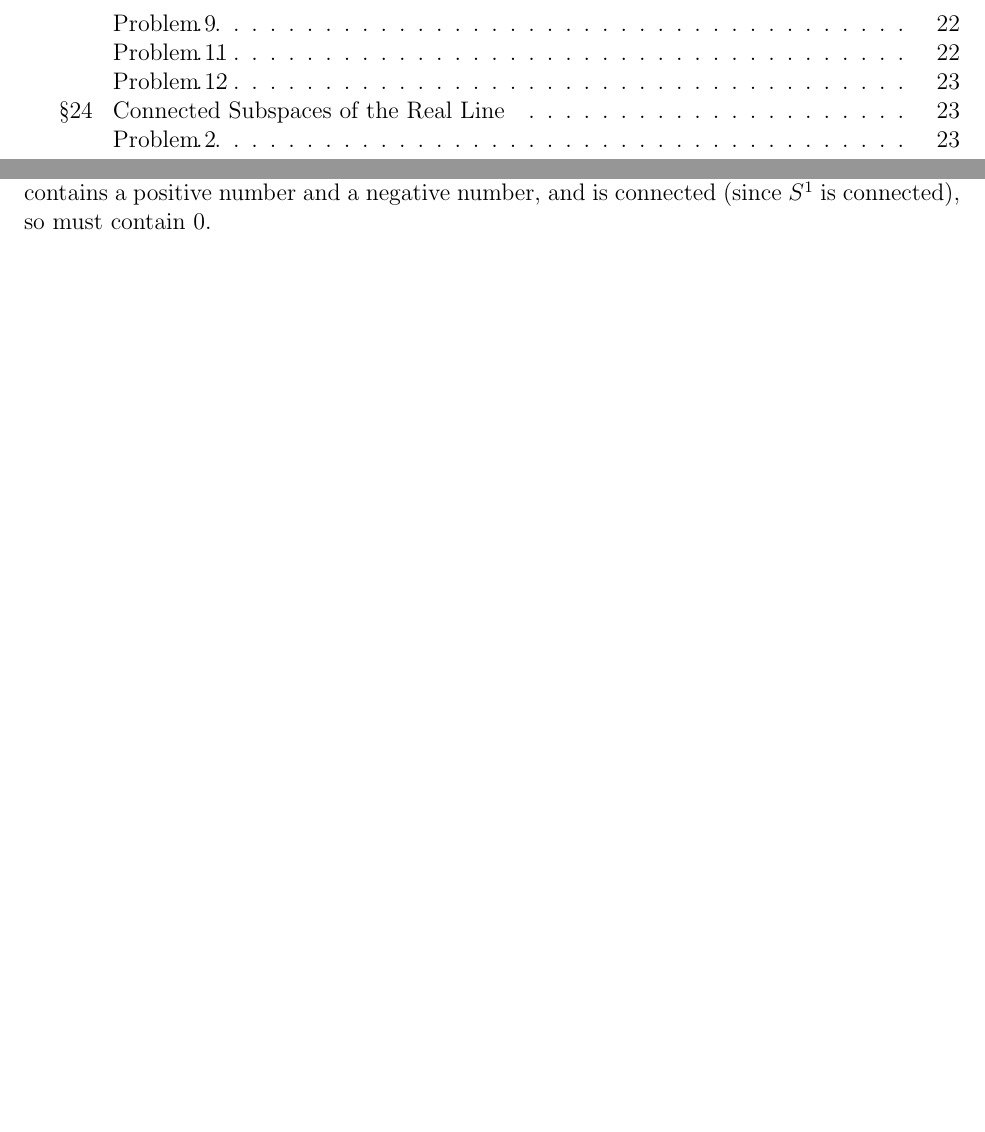
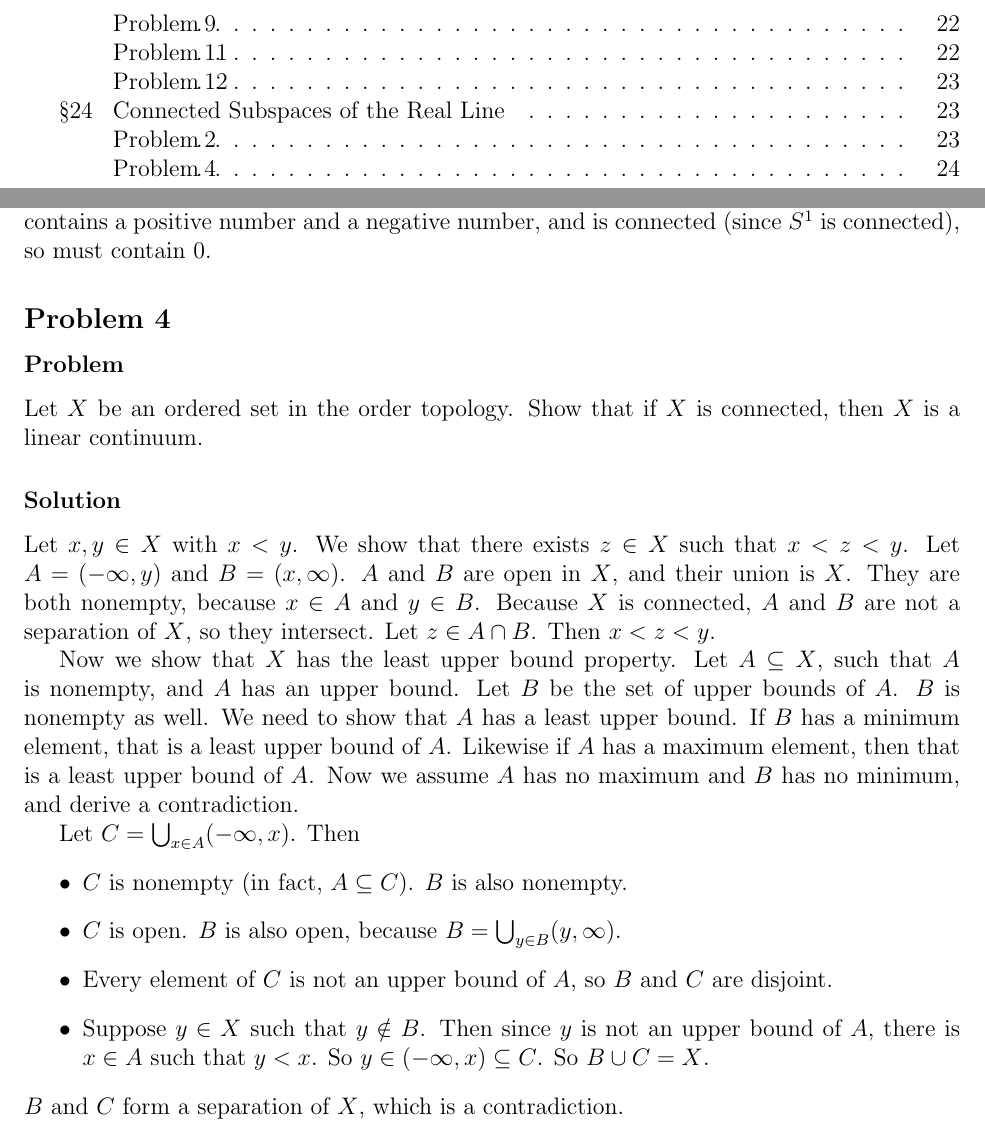
Before and after one commit to prateek-0/munkres-solutions, a LaTeX document (solutions.tex, which reads chapter3/sec24-connected-subspace-real.tex): two parts of pages 3 and 24 of 24, joined at a grey line, cut so that both start at the same text, the shorter picture padded with empty space. Compiled offline with pdfLaTeX.

Commit message:
Added solution

```diff
--- a/chapter3/sec24-connected-subspace-real.tex
+++ b/chapter3/sec24-connected-subspace-real.tex
@@ -14,3 +14,25 @@ Let $f : S^1 \to \R$ be a continuous map. Show that there exists a point $x$ of
 Let $g : S^1 \to \R$ be defined by $g(x) = f(x) - f(-x)$. $g$ is continuous. Consider the image of $g$. If it is $\{0\}$, then we are done, because in fact for every $x \in S^1$, $f(x) = f(-x)$.
 
 Otherwise, for some $x \in S^1$, $g(x) \neq 0$. Then $g(-x) = -g(x)$. The image of $g$ in $\R$ contains a positive number and a negative number, and is connected (since $S^1$ is connected), so must contain $0$.
+
+%%%%%%%%%%%%%%%%%%%%%%%%% 4 %%%%%%%%%%%%%%%%%%%%%%%%%
+
+\setcounter{subsection}{3} % 4
+\subsection{}
+
+\subsubsection{Problem}
+Let $X$ be an ordered set in the order topology. Show that if $X$ is connected, then $X$ is a linear continuum.
+
+\subsubsection{Solution}
+Let $x, y \in X$ with $x < y$. We show that there exists $z \in X$ such that $x < z < y$. Let $A = (-\infty, y)$ and $B = (x, \infty)$. $A$ and $B$ are open in $X$, and their union is $X$. They are both nonempty, because $x \in A$ and $y \in B$. Because $X$ is connected, $A$ and $B$ are not a separation of $X$, so they intersect. Let $z \in A \cap B$. Then $x < z < y$.
+
+Now we show that $X$ has the least upper bound property. Let $A \subseteq X$, such that $A$ is nonempty, and $A$ has an upper bound. Let $B$ be the set of upper bounds of $A$. $B$ is nonempty as well. We need to show that $A$ has a least upper bound. If $B$ has a minimum element, that is a least upper bound of $A$. Likewise if $A$ has a maximum element, then that is a least upper bound of $A$. Now we assume $A$ has no maximum and $B$ has no minimum, and derive a contradiction.
+
+Let $C = \bigcup_{x \in A} (-\infty, x)$. Then
+\begin{itemize}
+\item $C$ is nonempty (in fact, $A \subseteq C$). $B$ is also nonempty.
+\item $C$ is open. $B$ is also open, because $B = \bigcup_{y \in B} (y, \infty)$.
+\item Every element of $C$ is not an upper bound of $A$, so $B$ and $C$ are disjoint.
+\item Suppose $y \in X$ such that $y \notin B$. Then since $y$ is not an upper bound of $A$, there is $x \in A$ such that $y < x$. So $y \in (-\infty, x) \subseteq C$. So $B \cup C = X$.
+\end{itemize}
+$B$ and $C$ form a separation of $X$, which is a contradiction.
```
